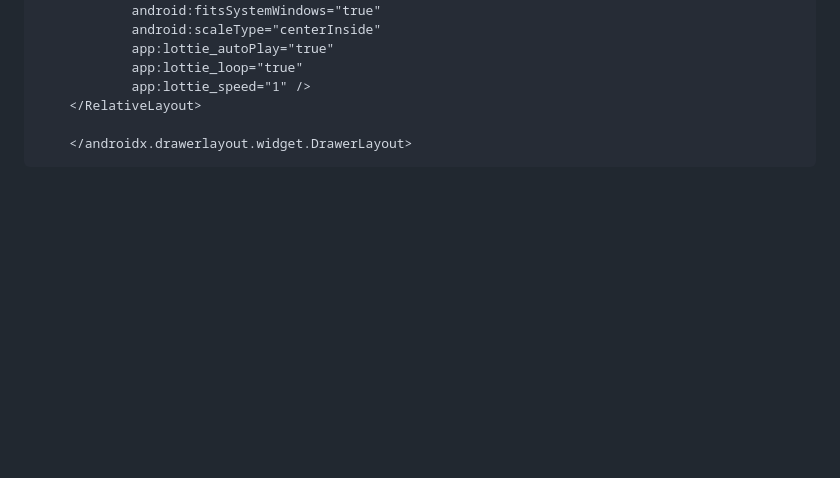
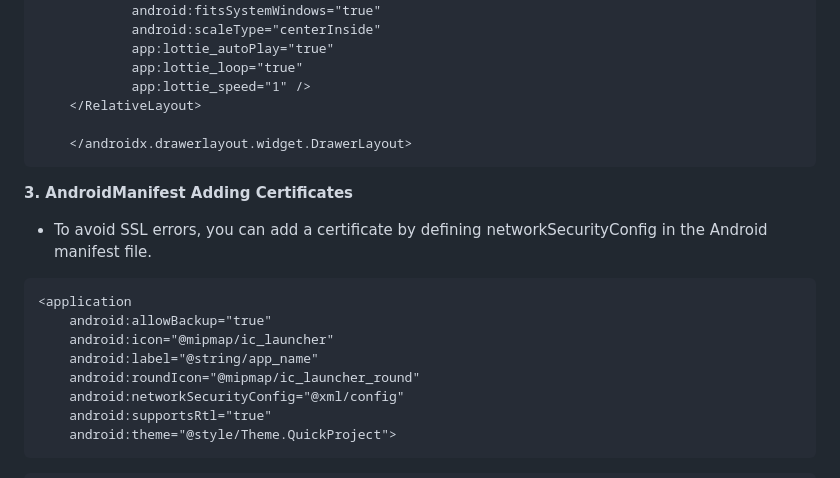
Before and after one commit to STechQ/dist-plateau-mobile-android, a Markdown page: README.md, the part around the change printed below. GitHub-like rendering; blank space fills up the shorter version.

````diff
--- a/README.md
+++ b/README.md
@@ -416,3 +416,17 @@ class MainActivity :
 
     </androidx.drawerlayout.widget.DrawerLayout>
 ```
+**3. AndroidManifest Adding Certificates**
+- To avoid SSL errors, you can add a certificate by defining networkSecurityConfig in the Android manifest file.
+
+```xml
+<application
+    android:allowBackup="true"
+    android:icon="@mipmap/ic_launcher"
+    android:label="@string/app_name"
+    android:roundIcon="@mipmap/ic_launcher_round"
+    android:networkSecurityConfig="@xml/config"
+    android:supportsRtl="true"
+    android:theme="@style/Theme.QuickProject">
+```
+
````
Also changed, not shown: other parts of README.md (+12 -0 lines).
